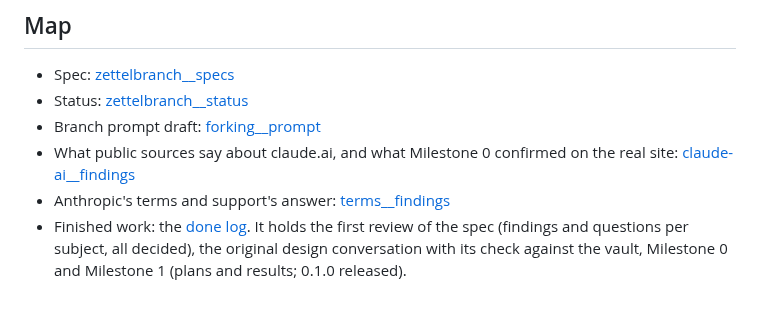
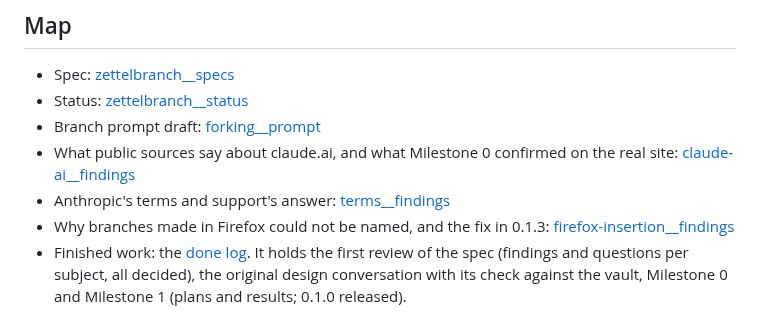
Before and after one commit to pthom/zettelbranch, a Markdown page: specs/README.md, the part around the change. GitHub-like rendering.

Commit message:
Docs: 0.1.3 built offline (a6b3431): firefox-insertion findings, vault map, status

```diff
--- a/specs/README.md
+++ b/specs/README.md
@@ -31,6 +31,7 @@ Claude maintains these files. Pascal answers questions inline and may edit anyth
 - Branch prompt draft: [forking__prompt](forking__prompt.md)
 - What public sources say about claude.ai, and what Milestone 0 confirmed on the real site: [claude-ai__findings](claude-ai__findings.md)
 - Anthropic's terms and support's answer: [terms__findings](terms__findings.md)
+- Why branches made in Firefox could not be named, and the fix in 0.1.3: [firefox-insertion__findings](firefox-insertion__findings.md)
 - Finished work: the [done log](done/README.md). It holds the first review of the spec (findings and questions per subject, all decided), the original design conversation with its check against the vault, Milestone 0 and Milestone 1 (plans and results; 0.1.0 released).
 
 ## Open questions
```
Also changed, not shown: specs/firefox-insertion__findings.md (added, +66 -0 lines), specs/zettelbranch__status.md (+8 -5 lines).
